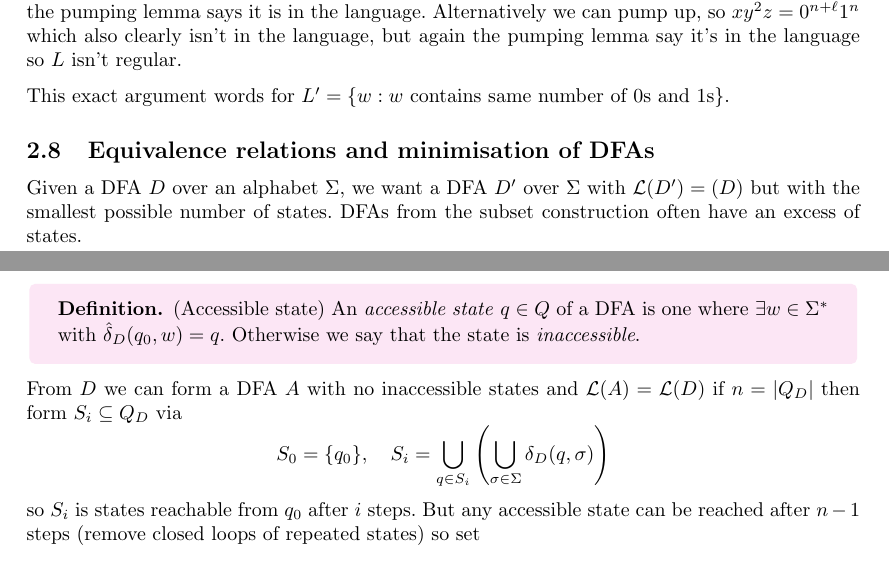
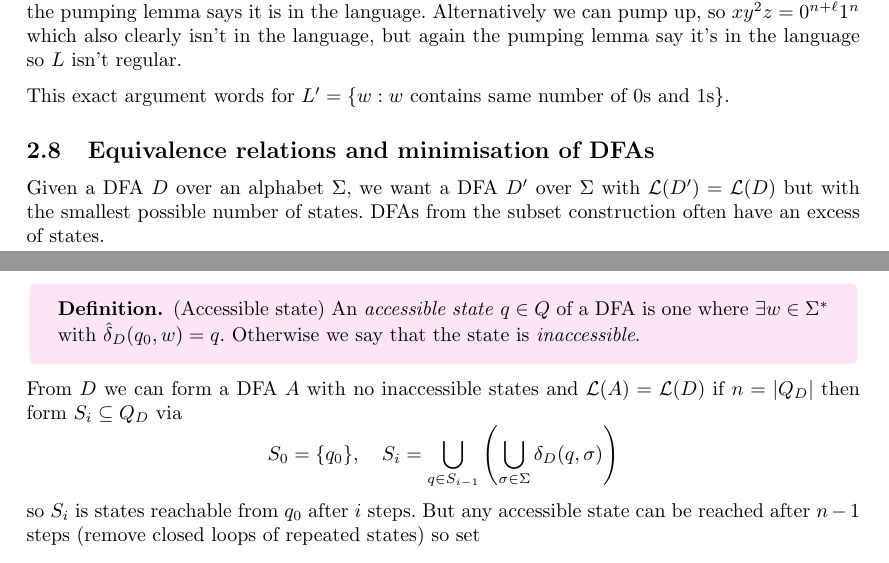
Before and after one commit to FinleyCooper/lectures, a LaTeX document (Automata and Formal Languages/main.tex): two parts of pages 12 and 13 of 13, joined at a grey line, cut so that both start at the same text. Compiled offline with pdfLaTeX.

Commit message:
Claude review of 541e707: suggested maths fixes

```diff
--- a/Automata and Formal Languages/main.tex
+++ b/Automata and Formal Languages/main.tex
@@ -406,13 +406,13 @@ thus we have that $ |xy| =r \le n $ and since $ \ell<r $ we have that $ y\ne \ep
 	This exact argument words for $ L' = \{w: w \text{ contains same number of } 0\text{s and } 1\text{s} \}$.
 \end{example}
 \subsection{Equivalence relations and minimisation of DFAs}
-Given a DFA $ D $ over an alphabet $ \Sigma $, we want a DFA $ D' $ over $ \Sigma $ with $ \mathcal L(D') = \mathcal (D) $ but with the smallest possible number of states. DFAs from the subset construction often have an excess of states.
+Given a DFA $ D $ over an alphabet $ \Sigma $, we want a DFA $ D' $ over $ \Sigma $ with $ \mathcal L(D') = \mathcal L(D) $ but with the smallest possible number of states. DFAs from the subset construction often have an excess of states.
 \begin{definition}
 	(Accessible state) An \textit{accessible state} $ q\in Q $ of a DFA is one where $ \exists w\in \Sigma^* $ with $ \hat \delta_D(q_0,w) = q $. Otherwise we say that the state is \textit{inaccessible}.
 \end{definition}
 From $ D $ we can form a DFA $ A $ with no inaccessible states and $ \mathcal L(A) = \mathcal L(D) $ if $ n = |Q_D| $ then form $ S_i\subseteq Q_D $ via
 \[
-	S_0 = \{q_0\},\quad S_i = \bigcup_{q\in S_i} \left(\bigcup_{\sigma\in \Sigma} \delta_D(q,\sigma)\right)
+	S_0 = \{q_0\},\quad S_i = \bigcup_{q\in S_{i-1}} \left(\bigcup_{\sigma\in \Sigma} \delta_D(q,\sigma)\right)
 \]
 so $ S_i $ is states reachable from $ q_0 $ after $ i $ steps. But any accessible state can be reached after $ n-1 $ steps (remove closed loops of repeated states) so set
 \[
```
Also changed, not shown: Fluid Dynamics II/main.tex (+1 -1 lines).
